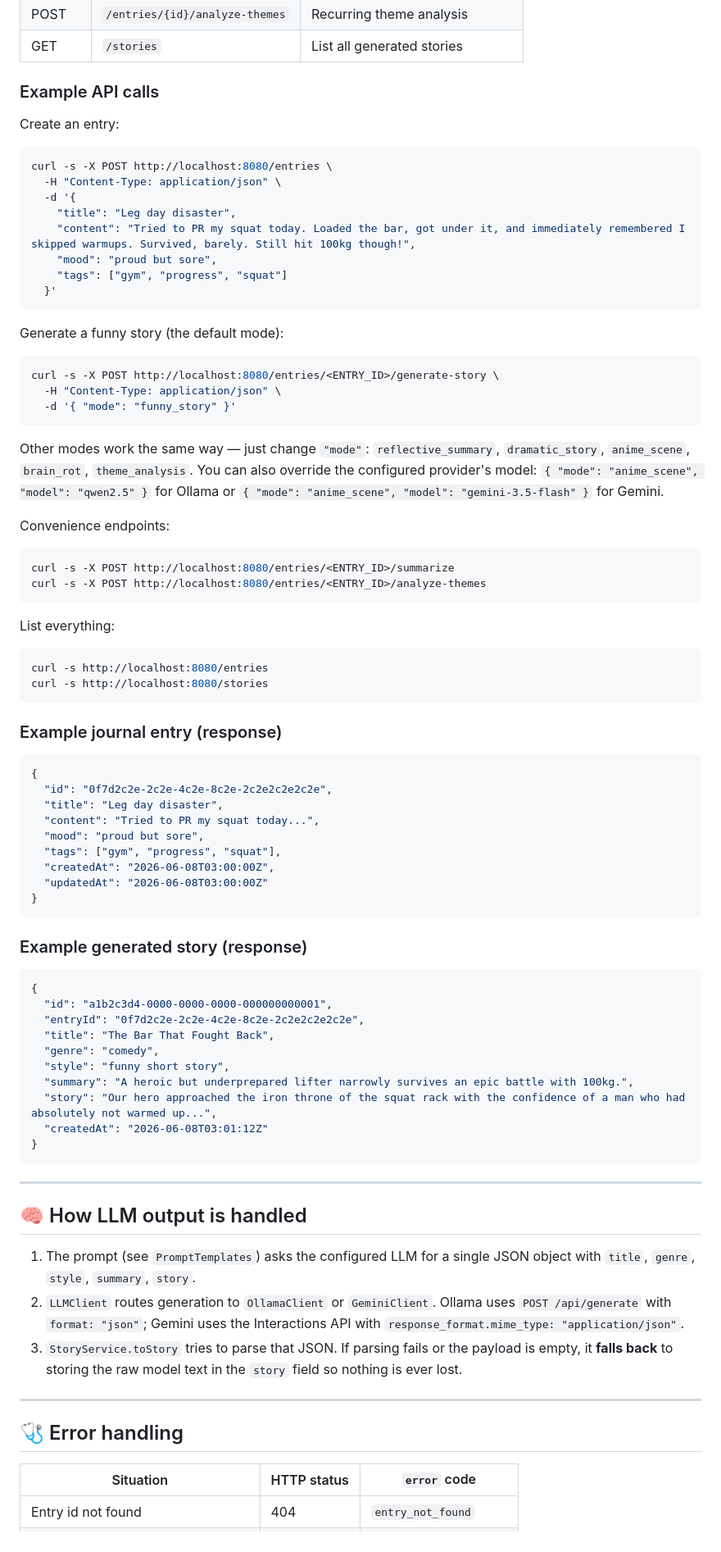
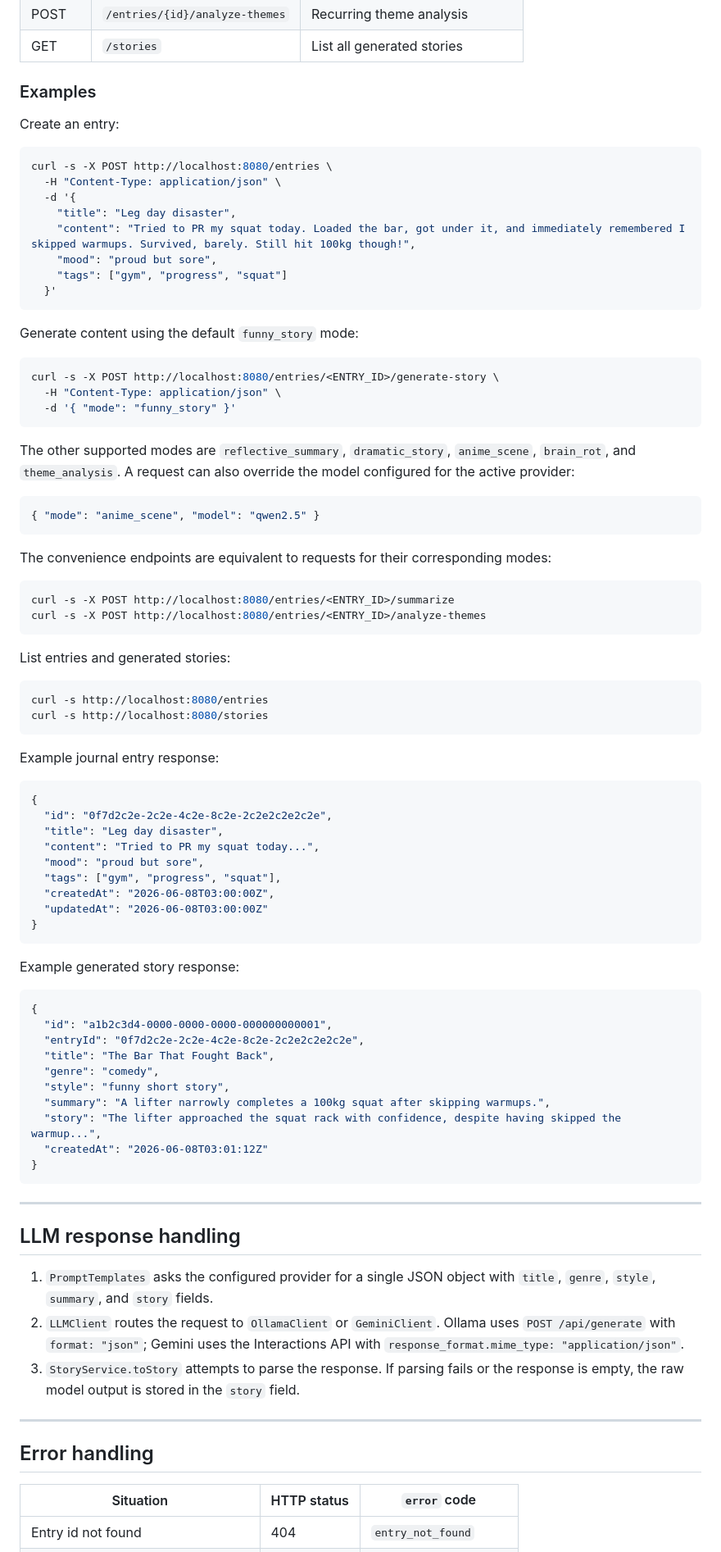
Before and after one commit to GeneralTaoChikn/MemoryForge, a Markdown page: README.md, the part around one of its changes. Shown at 82% size. Rendered like a GitHub page.

````diff
--- a/README.md
+++ b/README.md
@@ -164,7 +166,7 @@ sbt run
 | POST   | `/entries/{id}/analyze-themes`    | Recurring theme analysis             |
 | GET    | `/stories`                        | List all generated stories           |
 
-### Example API calls
+### Examples
 
 Create an entry:
 
@@ -179,7 +181,7 @@ curl -s -X POST http://localhost:8080/entries \
   }'
 ```
 
-Generate a funny story (the default mode):
+Generate content using the default `funny_story` mode:
 
 ```bash
 curl -s -X POST http://localhost:8080/entries/<ENTRY_ID>/generate-story \
@@ -187,27 +189,30 @@ curl -s -X POST http://localhost:8080/entries/<ENTRY_ID>/generate-story \
   -d '{ "mode": "funny_story" }'
 ```
 
-Other modes work the same way — just change `"mode"`:
-`reflective_summary`, `dramatic_story`, `anime_scene`, `brain_rot`,
-`theme_analysis`. You can also override the configured provider's model:
-`{ "mode": "anime_scene", "model": "qwen2.5" }` for Ollama or
-`{ "mode": "anime_scene", "model": "gemini-3.5-flash" }` for Gemini.
+The other supported modes are `reflective_summary`, `dramatic_story`,
+`anime_scene`, `brain_rot`, and `theme_analysis`. A request can also override
+the model configured for the active provider:
 
-Convenience endpoints:
+```json
+{ "mode": "anime_scene", "model": "qwen2.5" }
+```
+
+The convenience endpoints are equivalent to requests for their corresponding
+modes:
 
 ```bash
 curl -s -X POST http://localhost:8080/entries/<ENTRY_ID>/summarize
 curl -s -X POST http://localhost:8080/entries/<ENTRY_ID>/analyze-themes
 ```
 
-List everything:
+List entries and generated stories:
 
 ```bash
 curl -s http://localhost:8080/entries
 curl -s http://localhost:8080/stories
 ```
 
-### Example journal entry (response)
+Example journal entry response:
 
 ```json
 {
@@ -221,7 +226,7 @@ curl -s http://localhost:8080/stories
 }
 ```
 
-### Example generated story (response)
+Example generated story response:
 
 ```json
 {
@@ -230,28 +235,27 @@ curl -s http://localhost:8080/stories
   "title": "The Bar That Fought Back",
   "genre": "comedy",
   "style": "funny short story",
-  "summary": "A heroic but underprepared lifter narrowly survives an epic battle with 100kg.",
-  "story": "Our hero approached the iron throne of the squat rack with the confidence of a man who had absolutely not warmed up...",
+  "summary": "A lifter narrowly completes a 100kg squat after skipping warmups.",
+  "story": "The lifter approached the squat rack with confidence, despite having skipped the warmup...",
   "createdAt": "2026-06-08T03:01:12Z"
 }
 ```
 
 ---
 
-## 🧠 How LLM output is handled
+## LLM response handling
 
-1. The prompt (see `PromptTemplates`) asks the configured LLM for a single JSON
-   object with `title`, `genre`, `style`, `summary`, `story`.
-2. `LLMClient` routes generation to `OllamaClient` or `GeminiClient`. Ollama
+1. `PromptTemplates` asks the configured provider for a single JSON object with
+   `title`, `genre`, `style`, `summary`, and `story` fields.
+2. `LLMClient` routes the request to `OllamaClient` or `GeminiClient`. Ollama
    uses `POST /api/generate` with `format: "json"`; Gemini uses the
    Interactions API with `response_format.mime_type: "application/json"`.
-3. `StoryService.toStory` tries to parse that JSON. If parsing fails or the
-   payload is empty, it **falls back** to storing the raw model text in the
-   `story` field so nothing is ever lost.
+3. `StoryService.toStory` attempts to parse the response. If parsing fails or
+   the response is empty, the raw model output is stored in the `story` field.
 
 ---
 
-## 🩺 Error handling
+## Error handling
 
 | Situation                | HTTP status | `error` code            |
 |--------------------------|-------------|-------------------------|
````
Also changed, not shown: other parts of README.md (+89 -78 lines).
